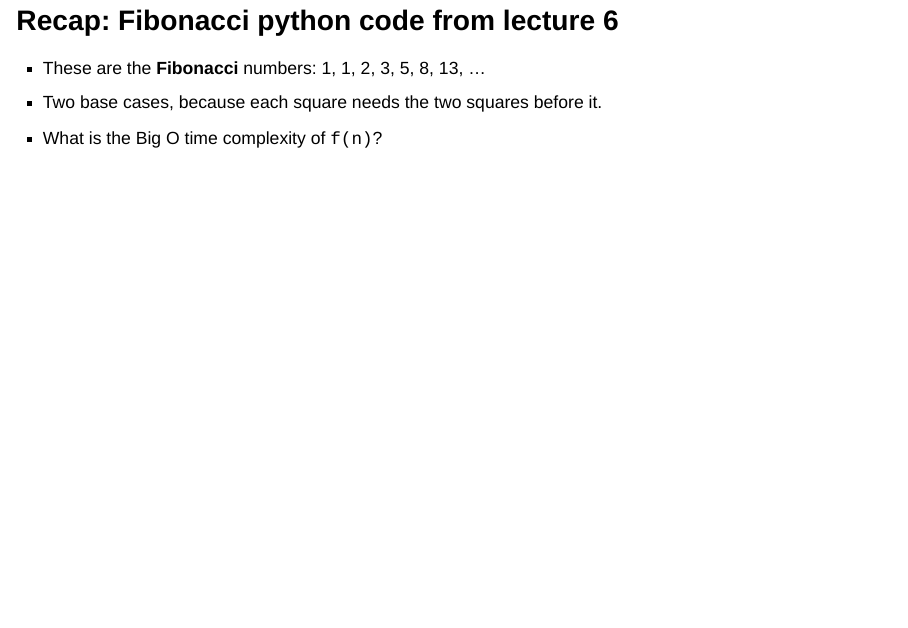
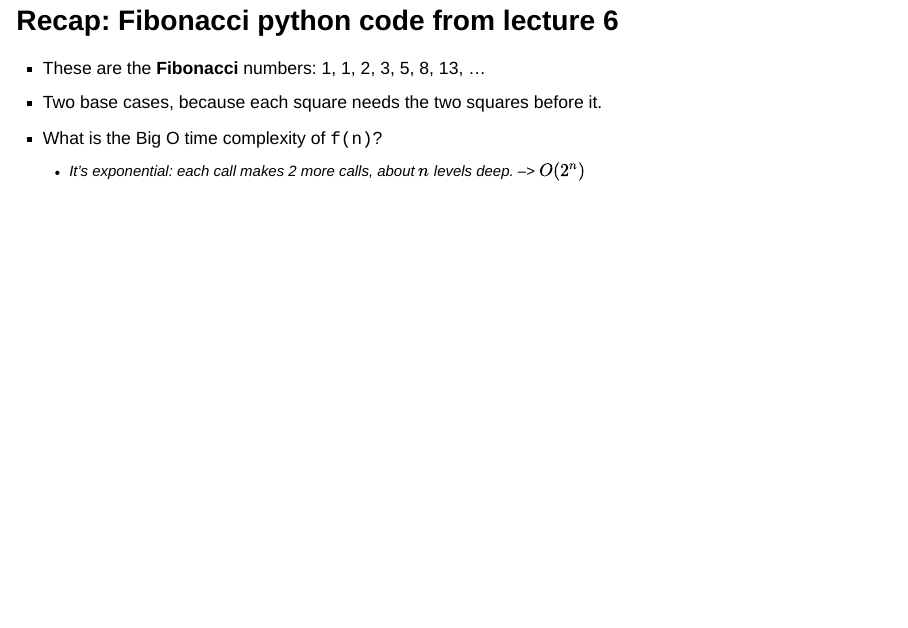
Before and after one commit to UBC-MDS/DSCI_512_slides_section_002, a Quarto document (website/slides/slides_07.qmd): page 8 of 43. Rendered offline with R 4.5, knitr and Pandoc in place of Quarto, with nearby package versions; the code chunks are not run, so their results and figures are left out; drawn as Slidy slides in place of the format the file asks for.

Commit message:
reveal answer

````diff
--- a/website/slides/slides_07.qmd
+++ b/website/slides/slides_07.qmd
@@ -482,6 +482,7 @@ print([f(n) for n in range(1, 11)])
 - These are the **Fibonacci** numbers: 1, 1, 2, 3, 5, 8, 13, ...
 - Two base cases, because each square needs the two squares before it.
 - What is the Big O time complexity of `f(n)`?
+    - It's exponential: each call makes 2 more calls, about $n$ levels deep. --> $O(2^n)$
 :::
 
 ```{python}
````
